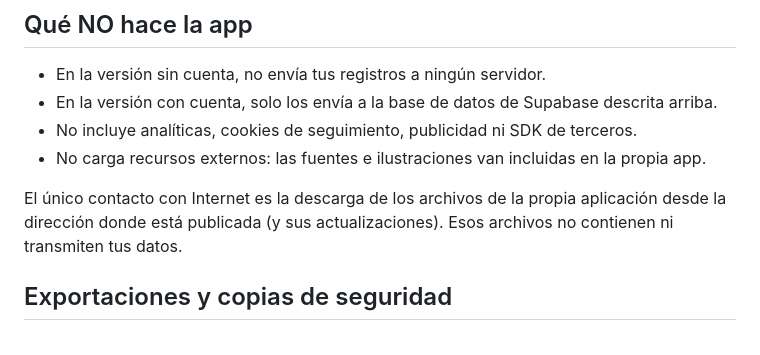
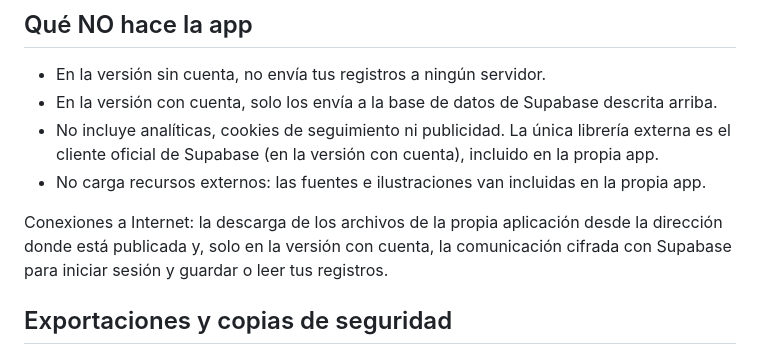
Before and after one commit to noee34/Nia-CV, a Markdown page: PRIVACY.md, the part around the change. Rendered like a GitHub page.

Commit message:
Política de privacidad: versión con cuenta
Co-Authored-By: Claude Opus 5.5 <noreply@anthropic.com>
Claude-Session: https://claude.ai/code/session_01DFc1ED98repwDCDXSM3sR5

```diff
--- a/PRIVACY.md
+++ b/PRIVACY.md
@@ -29,12 +29,13 @@ borran en cascada).
 ## Qué NO hace la app
 - En la versión sin cuenta, no envía tus registros a ningún servidor.
 - En la versión con cuenta, solo los envía a la base de datos de Supabase descrita arriba.
-- No incluye analíticas, cookies de seguimiento, publicidad ni SDK de terceros.
+- No incluye analíticas, cookies de seguimiento ni publicidad. La única librería externa es
+  el cliente oficial de Supabase (en la versión con cuenta), incluido en la propia app.
 - No carga recursos externos: las fuentes e ilustraciones van incluidas en la propia app.
 
-El único contacto con Internet es la descarga de los archivos de la propia aplicación
-desde la dirección donde está publicada (y sus actualizaciones). Esos archivos no contienen
-ni transmiten tus datos.
+Conexiones a Internet: la descarga de los archivos de la propia aplicación desde la
+dirección donde está publicada y, solo en la versión con cuenta, la comunicación cifrada
+con Supabase para iniciar sesión y guardar o leer tus registros.
 
 ## Exportaciones y copias de seguridad
 Si usas “Exportar registros (CSV)” o “Crear copia de seguridad”, se genera un archivo en tu
```
